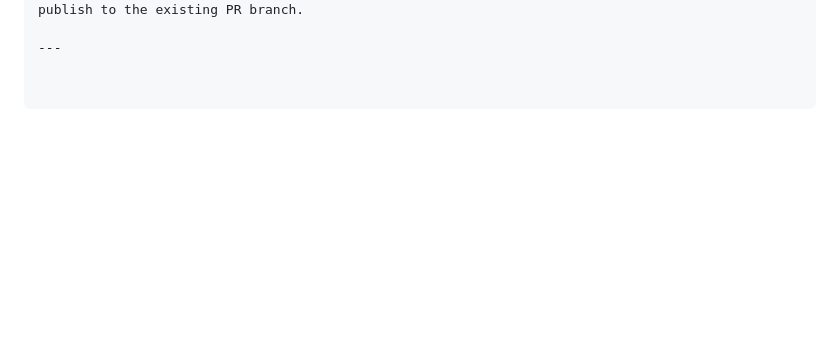
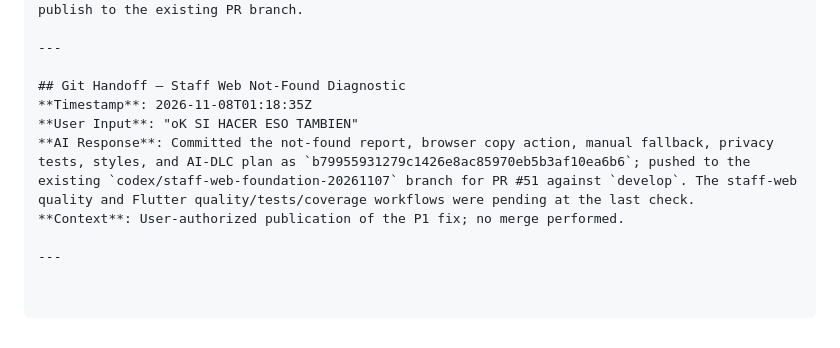
Before and after one commit to Maicol2363/finance-ai-frontend, a Markdown page: aidlc-docs/audit.md, the part around the change. Rendered like a GitHub page; blank space fills up the shorter version.

Commit message:
docs(aidlc): record staff web diagnostic handoff

```diff
--- a/aidlc-docs/audit.md
+++ b/aidlc-docs/audit.md
@@ -2276,3 +2276,11 @@ My request: oK SI HACER ESO TAMBIEN
 **Context**: Local verification complete for the P1 follow-up on frontend PR #51; ready to publish to the existing PR branch.
 
 ---
+
+## Git Handoff — Staff Web Not-Found Diagnostic
+**Timestamp**: 2026-11-08T01:18:35Z
+**User Input**: "oK SI HACER ESO TAMBIEN"
+**AI Response**: Committed the not-found report, browser copy action, manual fallback, privacy tests, styles, and AI-DLC plan as `b79955931279c1426e8ac85970eb5b3af10ea6b6`; pushed to the existing `codex/staff-web-foundation-20261107` branch for PR #51 against `develop`. The staff-web quality and Flutter quality/tests/coverage workflows were pending at the last check.
+**Context**: User-authorized publication of the P1 fix; no merge performed.
+
+---
```
Also changed, not shown: aidlc-docs/aidlc-state.md (+4 -2 lines), 1 other file.
